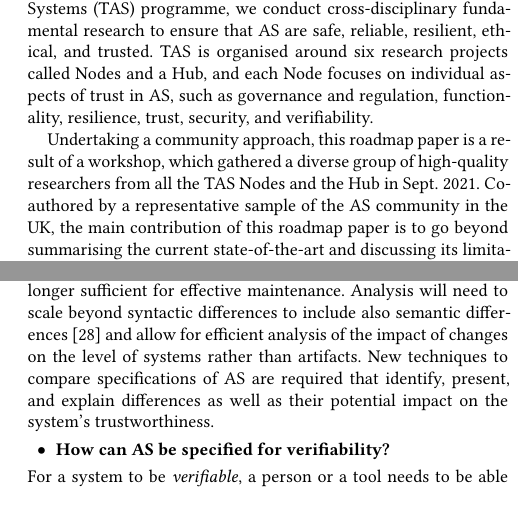
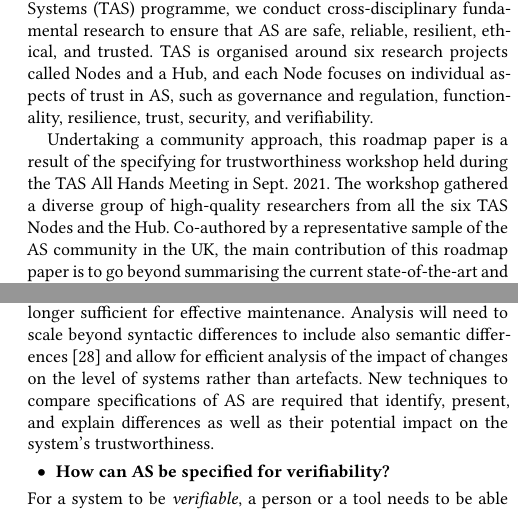
Before and after one commit to TSL-UOB/TAS_Spec, a LaTeX paper (source/TAS-Spec-Template.tex): two parts of the columns of pages 2 and 6 of 10, joined at a grey line, cut so that both start at the same text. Compiled offline with XeLaTeX.

Commit message:
Minor update
Improvement to introduction, shorten explainability challenge after addition of new content earlier.

```diff
--- a/source/TAS-Spec-Template.tex
+++ b/source/TAS-Spec-Template.tex
@@ -268,7 +268,10 @@ This roadmap paper is a result of a workshop we conducted on specifying for trus
 	In the UK Research and Innovation (UKRI) Trustworthy Autonomous Systems (TAS) programme, we conduct cross-disciplinary fundamental research to ensure that AS are safe, reliable, resilient, ethical, and trusted.
 	TAS is organised around six research projects called Nodes and a Hub, and each Node focuses on individual aspects of trust in AS, such as governance and regulation, functionality, resilience, trust, security, and verifiability.
 
-	Undertaking a community approach, this roadmap paper is a result of a workshop, which gathered a diverse group of high-quality researchers from all the TAS Nodes and the Hub in Sept. 2021. Co-authored by a representative sample of the AS community in the UK, the main contribution of this roadmap paper is to go beyond summarising the current state-of-the-art and discussing its limitations, by identifying key challenges for specifying for trustworthiness in AS.
+%	Undertaking a community approach, this roadmap paper is a result of a workshop, which gathered a diverse group of high-quality researchers from all the TAS Nodes and the Hub in Sept. 2021.
+	Undertaking a community approach, this roadmap paper is a result of the specifying for trustworthiness workshop held during the TAS All Hands Meeting in Sept. 2021.
+	The workshop gathered a diverse group of high-quality researchers from all the six TAS Nodes and the Hub.
+	Co-authored by a representative sample of the AS community in the UK, the main contribution of this roadmap paper is to go beyond summarising the current state-of-the-art and discussing its limitations, by identifying key challenges for specifying for trustworthiness in AS.
 	We take a broad view of specification, concentrating on top-level requirements including but not limited to functionality, safety, security, and other non-functional properties that contribute to trustworthiness of AS.
 	Also, we intentionally leave the discussion on the formalisation of these specifications for the future, when understanding of what is required to specify for trustworthiness is more mature.
 	As another key contribution, we discuss specification challenges that are unique to a representative set of AS domains currently being investigated within our community.
@@ -602,7 +605,7 @@ Many of the specification challenges discussed below are shared by systems such
     % new part on trustworthy AS emphasis
     While any non-trivial system requires evolution and maintenance~\cite{Mens08}, some challenges are exacerbated for trustworthy AS. As an example, observed changes in trust towards the AS might require changes to behaviour specifications, even if the AS operations are perfectly safe. Conversely, required changes to specifications might have negative impacts on future trust towards the AS. New methods will be required to efficiently deal with the various dimensions of trust in evolution of specifications.
 
-    One dimension of trust relates to transparency towards developers of AS specifications. Approaches that compare evolving specifications on a syntactical level, as currently done for code, or on based on metrics, as currently done for AI models, are likely no longer sufficient for effective maintenance. Analysis will need to scale beyond syntactic differences to include also semantic differences~\cite{MaozR18} and allow for efficient analysis of the impact of changes on the level of systems rather than artifacts. New techniques to compare specifications of AS are required that identify, present, and explain differences as well as their potential impact on the system's trustworthiness.
+    One dimension of trust relates to transparency towards developers of AS specifications. Approaches that compare evolving specifications on a syntactical level, as currently done for code, or on based on metrics, as currently done for AI models, are likely no longer sufficient for effective maintenance. Analysis will need to scale beyond syntactic differences to include also semantic differences~\cite{MaozR18} and allow for efficient analysis of the impact of changes on the level of systems rather than artefacts. New techniques to compare specifications of AS are required that identify, present, and explain differences as well as their potential impact on the system's trustworthiness.
 
 	%Original contribution by the author/s:
 	%Every non-trivial system undergoes changes over its lifetime. The evolution of trusted autonomous systems may concern changes of the requirements of their functional or non-functional properties, changes of the environment that it operates in, and changes in the trust of users towards the system. Initial specifications of the system may no longer reflect the desired properties of the system and fail to represent its actual environment.
```
Also changed, not shown: source/TAS-Spec-Template.tex (8 more changed lines).
